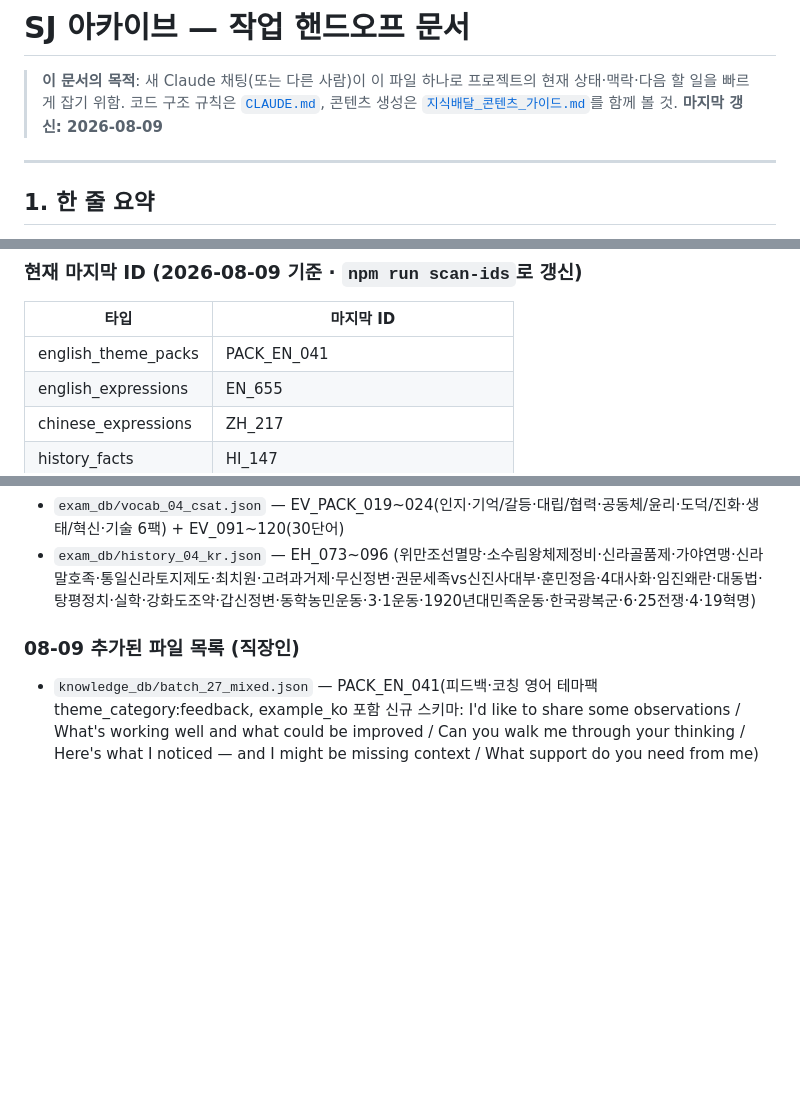
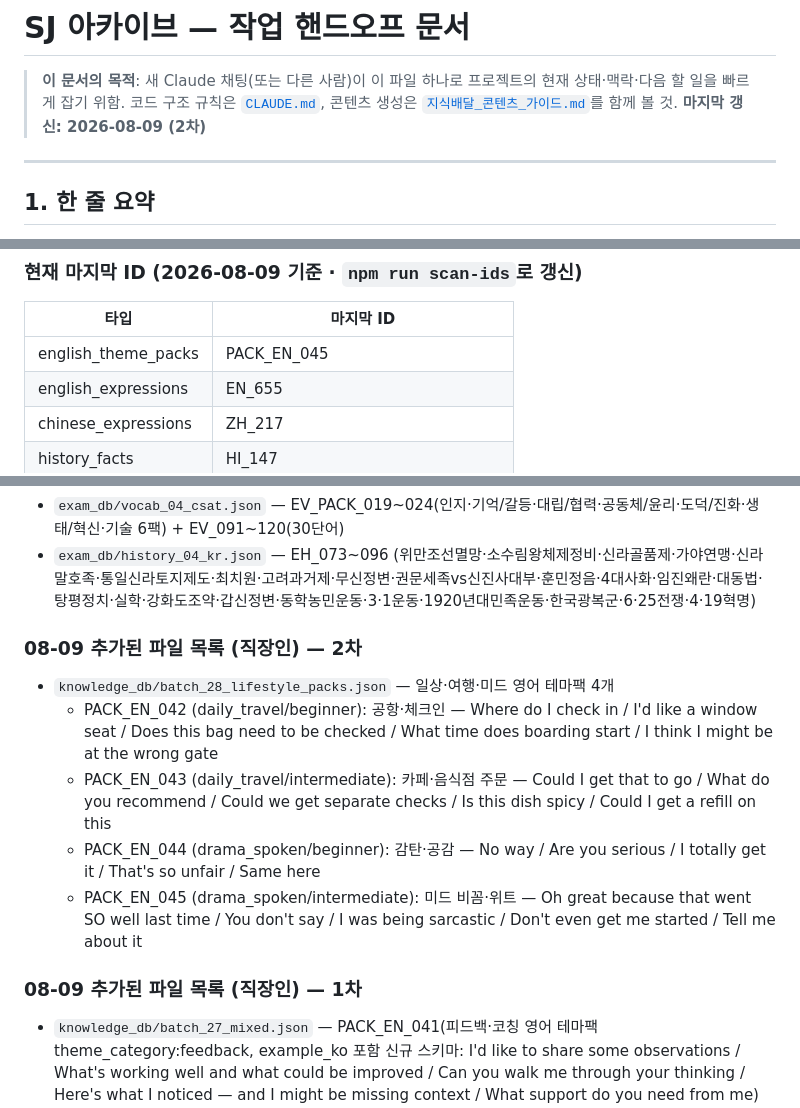
Before and after one commit to jjang4099-beep/Kim, a Markdown page: 1. 아카이브_mobile/docs/핸드오프.md, 3 parts joined by grey strips. Drawn GitHub-style; blank space fills up the shorter version.

Commit message:
docs: 핸드오프 갱신 — 일상·여행·미드 테마팩 4개(PACK_EN_042~045) 반영
Co-Authored-By: Claude Sonnet 4.6 <noreply@anthropic.com>

```diff
--- a/1. 아카이브_mobile/docs/핸드오프.md
+++ b/1. 아카이브_mobile/docs/핸드오프.md
@@ -2,7 +2,7 @@
 
 > **이 문서의 목적**: 새 Claude 채팅(또는 다른 사람)이 이 파일 하나로 프로젝트의 현재 상태·맥락·다음 할 일을 빠르게 잡기 위함.
 > 코드 구조 규칙은 [`CLAUDE.md`](../CLAUDE.md), 콘텐츠 생성은 [`지식배달_콘텐츠_가이드.md`](../지식배달_콘텐츠_가이드.md)를 함께 볼 것.
-> **마지막 갱신: 2026-08-09**
+> **마지막 갱신: 2026-08-09 (2차)**
 
 ---
 
@@ -78,7 +78,7 @@
 
 | 타입 | 마지막 ID |
 |---|---|
-| english_theme_packs | PACK_EN_041 |
+| english_theme_packs | PACK_EN_045 |
 | english_expressions | EN_655 |
 | chinese_expressions | ZH_217 |
 | history_facts | HI_147 |
@@ -115,7 +115,14 @@
 - `exam_db/vocab_04_csat.json` — EV_PACK_019~024(인지·기억/갈등·대립/협력·공동체/윤리·도덕/진화·생태/혁신·기술 6팩) + EV_091~120(30단어)
 - `exam_db/history_04_kr.json` — EH_073~096 (위만조선멸망·소수림왕체제정비·신라골품제·가야연맹·신라말호족·통일신라토지제도·최치원·고려과거제·무신정변·권문세족vs신진사대부·훈민정음·4대사화·임진왜란·대동법·탕평정치·실학·강화도조약·갑신정변·동학농민운동·3·1운동·1920년대민족운동·한국광복군·6·25전쟁·4·19혁명)
 
-### 08-09 추가된 파일 목록 (직장인)
+### 08-09 추가된 파일 목록 (직장인) — 2차
+- `knowledge_db/batch_28_lifestyle_packs.json` — 일상·여행·미드 영어 테마팩 4개
+  - PACK_EN_042 (daily_travel/beginner): 공항·체크인 — Where do I check in / I'd like a window seat / Does this bag need to be checked / What time does boarding start / I think I might be at the wrong gate
+  - PACK_EN_043 (daily_travel/intermediate): 카페·음식점 주문 — Could I get that to go / What do you recommend / Could we get separate checks / Is this dish spicy / Could I get a refill on this
+  - PACK_EN_044 (drama_spoken/beginner): 감탄·공감 — No way / Are you serious / I totally get it / That's so unfair / Same here
+  - PACK_EN_045 (drama_spoken/intermediate): 미드 비꼼·위트 — Oh great because that went SO well last time / You don't say / I was being sarcastic / Don't even get me started / Tell me about it
+
+### 08-09 추가된 파일 목록 (직장인) — 1차
 - `knowledge_db/batch_27_mixed.json` — PACK_EN_041(피드백·코칭 영어 테마팩 theme_category:feedback, example_ko 포함 신규 스키마: I'd like to share some observations / What's working well and what could be improved / Can you walk me through your thinking / Here's what I noticed — and I might be missing context / What support do you need from me) + EN_636~655(get the ball rolling·bring to the table·raise the bar·loop someone in·take ownership·move the needle·on the same page·drill down into·bandwidth·put it on the back burner·touch base·heads-up·think outside the box·circle back·above and beyond·low-hanging fruit·hit the ground running·keep someone in the loop·at the end of the day·push the envelope) + ZH_208~217(稳扎稳打·触类旁通·精益求精·事半功倍·无懈可击·因地制宜·厚积薄发·举一反三·脚踏实地·开诚布公)
 
 > 📌 **스키마 변경 사항 (batch_26부터 적용)**: `english_theme_packs[].expressions[]`에 `example_ko` 필드 추가, 팩 오브젝트에 `theme_category` 필드 추가. 새 팩 생성 시 두 필드 반드시 포함.
```
